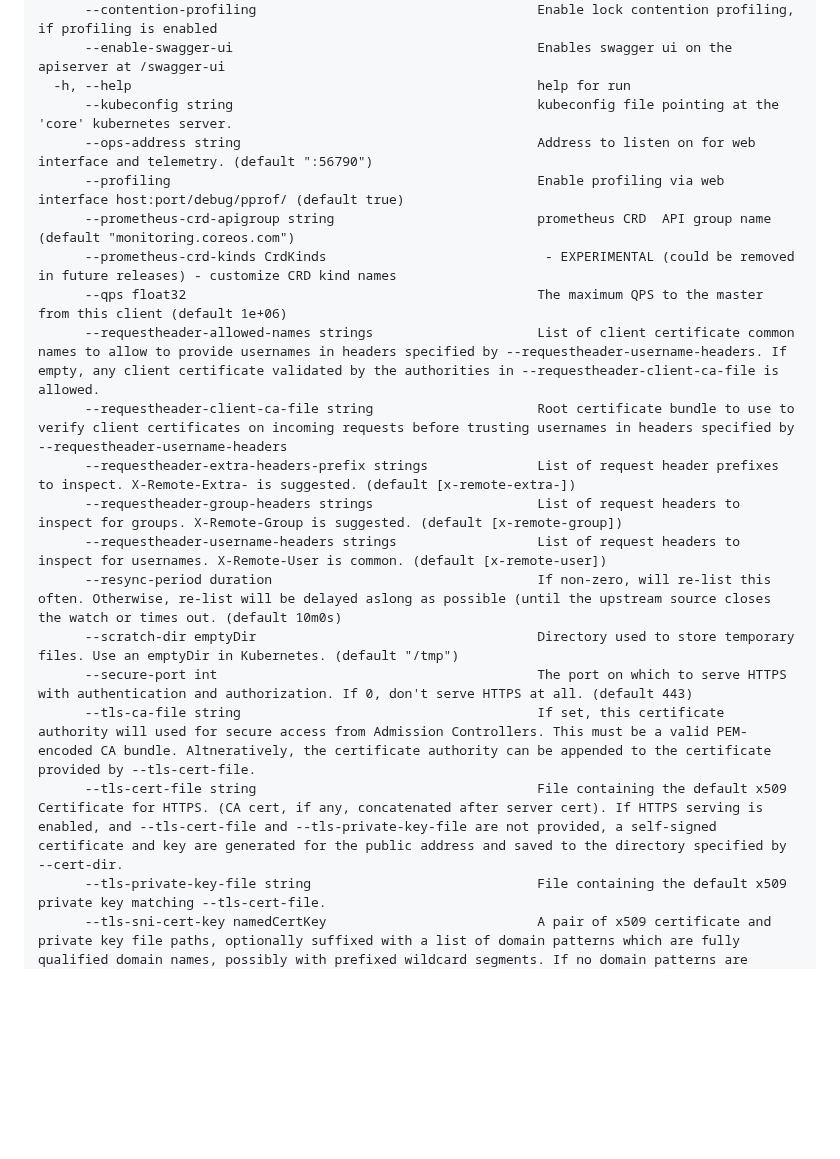
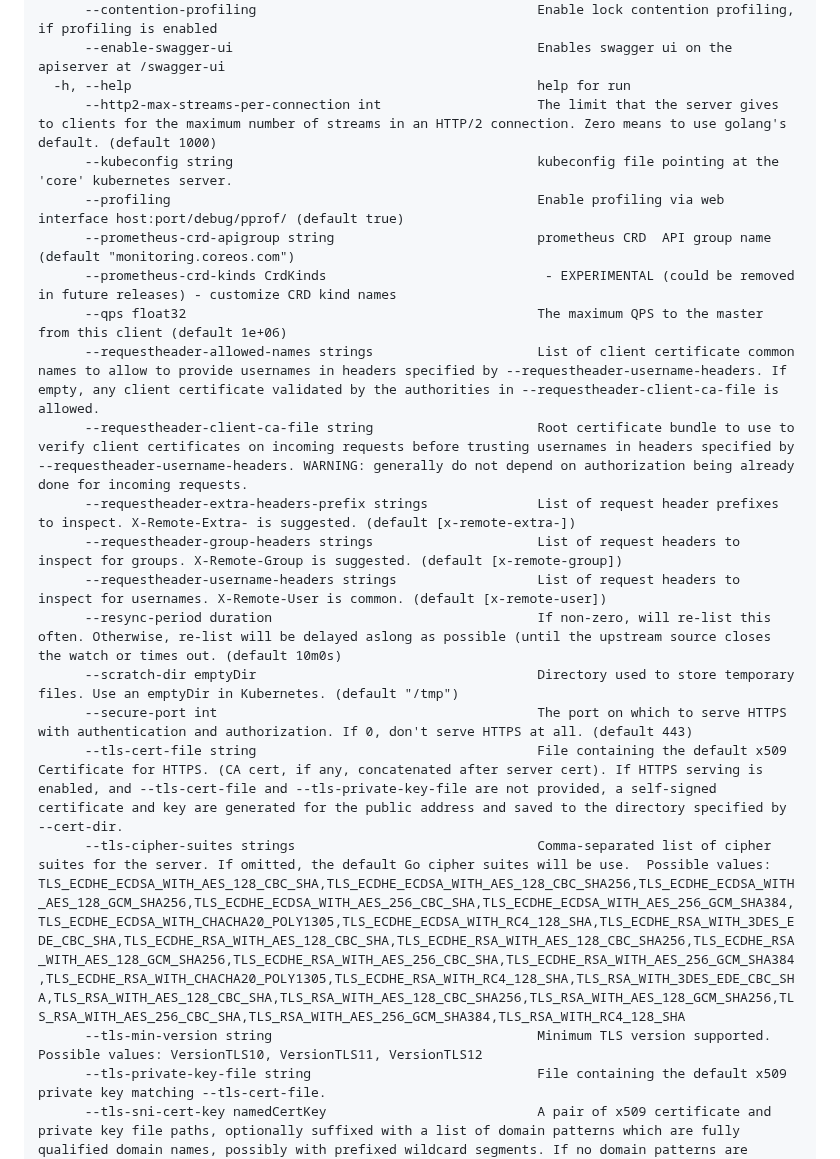
Before and after one commit to config-syncer/docs, a Markdown page: docs/reference/kubed_run.md, the part around one of its changes. Rendered like a GitHub page; blank space fills up the shorter version.

````diff
--- a/docs/reference/kubed_run.md
+++ b/docs/reference/kubed_run.md
@@ -52,22 +68,23 @@ kubed run [flags]
       --contention-profiling                                    Enable lock contention profiling, if profiling is enabled
       --enable-swagger-ui                                       Enables swagger ui on the apiserver at /swagger-ui
   -h, --help                                                    help for run
+      --http2-max-streams-per-connection int                    The limit that the server gives to clients for the maximum number of streams in an HTTP/2 connection. Zero means to use golang's default. (default 1000)
       --kubeconfig string                                       kubeconfig file pointing at the 'core' kubernetes server.
-      --ops-address string                                      Address to listen on for web interface and telemetry. (default ":56790")
       --profiling                                               Enable profiling via web interface host:port/debug/pprof/ (default true)
       --prometheus-crd-apigroup string                          prometheus CRD  API group name (default "monitoring.coreos.com")
       --prometheus-crd-kinds CrdKinds                            - EXPERIMENTAL (could be removed in future releases) - customize CRD kind names
       --qps float32                                             The maximum QPS to the master from this client (default 1e+06)
       --requestheader-allowed-names strings                     List of client certificate common names to allow to provide usernames in headers specified by --requestheader-username-headers. If empty, any client certificate validated by the authorities in --requestheader-client-ca-file is allowed.
-      --requestheader-client-ca-file string                     Root certificate bundle to use to verify client certificates on incoming requests before trusting usernames in headers specified by --requestheader-username-headers
+      --requestheader-client-ca-file string                     Root certificate bundle to use to verify client certificates on incoming requests before trusting usernames in headers specified by --requestheader-username-headers. WARNING: generally do not depend on authorization being already done for incoming requests.
       --requestheader-extra-headers-prefix strings              List of request header prefixes to inspect. X-Remote-Extra- is suggested. (default [x-remote-extra-])
       --requestheader-group-headers strings                     List of request headers to inspect for groups. X-Remote-Group is suggested. (default [x-remote-group])
       --requestheader-username-headers strings                  List of request headers to inspect for usernames. X-Remote-User is common. (default [x-remote-user])
       --resync-period duration                                  If non-zero, will re-list this often. Otherwise, re-list will be delayed aslong as possible (until the upstream source closes the watch or times out. (default 10m0s)
       --scratch-dir emptyDir                                    Directory used to store temporary files. Use an emptyDir in Kubernetes. (default "/tmp")
       --secure-port int                                         The port on which to serve HTTPS with authentication and authorization. If 0, don't serve HTTPS at all. (default 443)
-      --tls-ca-file string                                      If set, this certificate authority will used for secure access from Admission Controllers. This must be a valid PEM-encoded CA bundle. Altneratively, the certificate authority can be appended to the certificate provided by --tls-cert-file.
       --tls-cert-file string                                    File containing the default x509 Certificate for HTTPS. (CA cert, if any, concatenated after server cert). If HTTPS serving is enabled, and --tls-cert-file and --tls-private-key-file are not provided, a self-signed certificate and key are generated for the public address and saved to the directory specified by --cert-dir.
+      --tls-cipher-suites strings                               Comma-separated list of cipher suites for the server. If omitted, the default Go cipher suites will be use.  Possible values: TLS_ECDHE_ECDSA_WITH_AES_128_CBC_SHA,TLS_ECDHE_ECDSA_WITH_AES_128_CBC_SHA256,TLS_ECDHE_ECDSA_WITH_AES_128_GCM_SHA256,TLS_ECDHE_ECDSA_WITH_AES_256_CBC_SHA,TLS_ECDHE_ECDSA_WITH_AES_256_GCM_SHA384,TLS_ECDHE_ECDSA_WITH_CHACHA20_POLY1305,TLS_ECDHE_ECDSA_WITH_RC4_128_SHA,TLS_ECDHE_RSA_WITH_3DES_EDE_CBC_SHA,TLS_ECDHE_RSA_WITH_AES_128_CBC_SHA,TLS_ECDHE_RSA_WITH_AES_128_CBC_SHA256,TLS_ECDHE_RSA_WITH_AES_128_GCM_SHA256,TLS_ECDHE_RSA_WITH_AES_256_CBC_SHA,TLS_ECDHE_RSA_WITH_AES_256_GCM_SHA384,TLS_ECDHE_RSA_WITH_CHACHA20_POLY1305,TLS_ECDHE_RSA_WITH_RC4_128_SHA,TLS_RSA_WITH_3DES_EDE_CBC_SHA,TLS_RSA_WITH_AES_128_CBC_SHA,TLS_RSA_WITH_AES_128_CBC_SHA256,TLS_RSA_WITH_AES_128_GCM_SHA256,TLS_RSA_WITH_AES_256_CBC_SHA,TLS_RSA_WITH_AES_256_GCM_SHA384,TLS_RSA_WITH_RC4_128_SHA
+      --tls-min-version string                                  Minimum TLS version supported. Possible values: VersionTLS10, VersionTLS11, VersionTLS12
       --tls-private-key-file string                             File containing the default x509 private key matching --tls-cert-file.
       --tls-sni-cert-key namedCertKey                           A pair of x509 certificate and private key file paths, optionally suffixed with a list of domain patterns which are fully qualified domain names, possibly with prefixed wildcard segments. If no domain patterns are provided, the names of the certificate are extracted. Non-wildcard matches trump over wildcard matches, explicit domain patterns trump over extracted names. For multiple key/certificate pairs, use the --tls-sni-cert-key multiple times. Examples: "example.crt,example.key" or "foo.crt,foo.key:*.foo.com,foo.com". (default [])
 ```
````
Also changed, not shown: other parts of docs/reference/kubed_run.md (+23 -7 lines), docs/guides/monitoring.md (+55 -14 lines), docs/images/monitoring/operator-metrics.png (added), docs/images/monitoring/operator-profiler.png (added), 4 other files.
